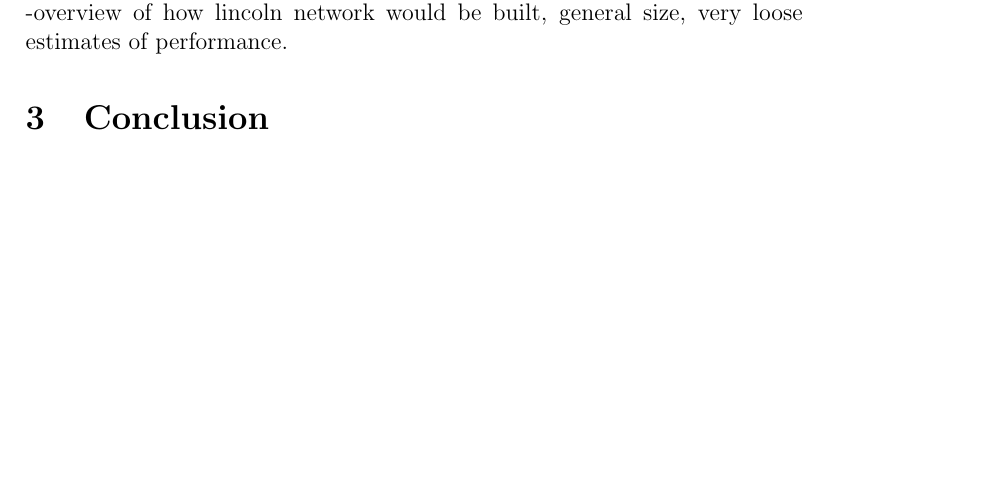
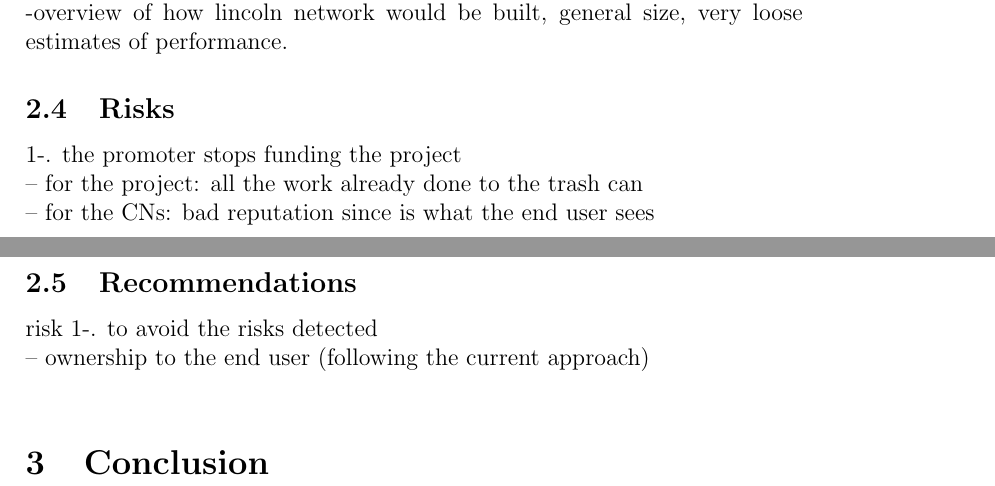
Before and after one commit to imw/kcfnd, a LaTeX paper (engineering_study.tex, which reads study.tex): part of page 2 of 2 before the commit and two parts of pages 2 and 3 of 3 after it, the two joined at a grey line, cut so that both start at the same text, the shorter picture padded with empty space. Compiled offline with pdfLaTeX.

Commit message:
study.tex update

```diff
--- a/study.tex
+++ b/study.tex
@@ -17,3 +24,15 @@
 -variables/risks
 -overview of how lincoln network would be built, general size, very loose
 estimates of performance.
+
+
+\subsection{Risks}
+1-. the promoter stops funding the project\\
+-- for the project: all the work already done to the trash can\\
+-- for the CNs: bad reputation since is what the end user sees\\
+
+
+\subsection{Recommendations}
+
+risk 1-. to avoid the risks detected\\
+-- ownership to the end user (following the current approach)\\
```
Also changed, not shown: study.tex (7 more changed lines).
